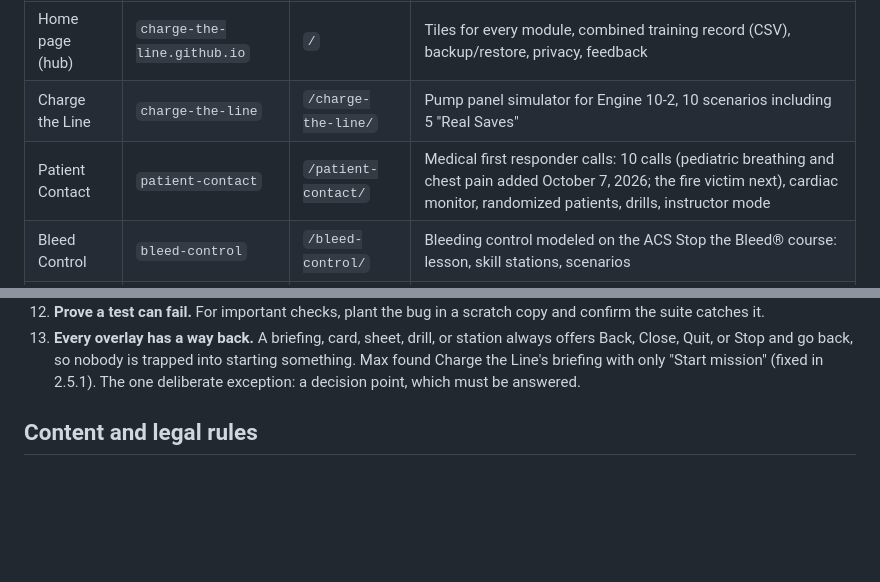
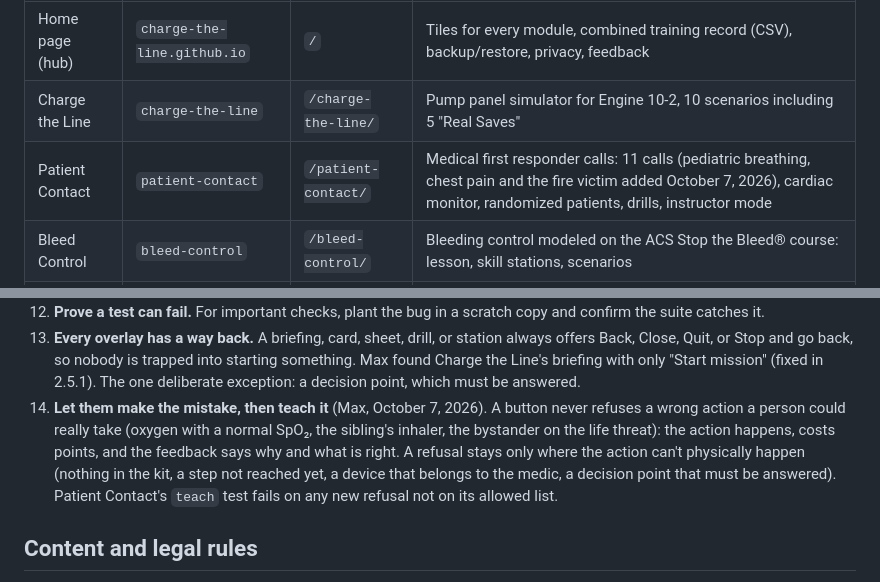
Before and after one commit to charge-the-line/charge-the-line, a Markdown page: CLAUDE.md, 2 parts joined by grey strips. Drawn GitHub-style; blank space fills up the shorter version.

Commit message:
Briefing: Patient Contact has 11 calls; rule 14, let them make the mistake
Co-Authored-By: Claude Opus 5.5 <noreply@anthropic.com>
Claude-Session: https://claude.ai/code/session_0186hSxZcGiDxVfAMGxVdS3s

```diff
--- a/CLAUDE.md
+++ b/CLAUDE.md
@@ -24,7 +24,7 @@ The name "Preconnect" was chosen after conflict checks. "Tailboard" was rejected
 |---|---|---|---|
 | Home page (hub) | `charge-the-line.github.io` | `/` | Tiles for every module, combined training record (CSV), backup/restore, privacy, feedback |
 | Charge the Line | `charge-the-line` | `/charge-the-line/` | Pump panel simulator for Engine 10-2, 10 scenarios including 5 "Real Saves" |
-| Patient Contact | `patient-contact` | `/patient-contact/` | Medical first responder calls: 10 calls (pediatric breathing and chest pain added October 7, 2026; the fire victim next), cardiac monitor, randomized patients, drills, instructor mode |
+| Patient Contact | `patient-contact` | `/patient-contact/` | Medical first responder calls: 11 calls (pediatric breathing, chest pain and the fire victim added October 7, 2026), cardiac monitor, randomized patients, drills, instructor mode |
 | Bleed Control | `bleed-control` | `/bleed-control/` | Bleeding control modeled on the ACS Stop the Bleed® course: lesson, skill stations, scenarios |
 | BLS Ready | `bls-ready` | `/bls-ready/` | BLS modeled on the AHA BLS Provider course, 2025 guidelines: lesson, timed skill stations, team scenarios, exam practice |
 | Upwind | `upwind` | `/upwind/` | Hazmat Awareness and Operations modeled on NFPA 470 and the ERG2024 workflow: lesson, drills, incidents with wind, zones and a 4-gas meter (U0 shell live; building) |
@@ -81,6 +81,7 @@ Each of these cost a real bug. Don't relearn them.
 11. **Randomness makes bugs intermittent.** Run each suite several times before release (`for i in 1 2 3 4 5; do node tests/run_all.js | tail -1; done`). An intermittent failure is usually a real bug in one random variant; it found one.
 12. **Prove a test can fail.** For important checks, plant the bug in a scratch copy and confirm the suite catches it.
 13. **Every overlay has a way back.** A briefing, card, sheet, drill, or station always offers Back, Close, Quit, or Stop and go back, so nobody is trapped into starting something. Max found Charge the Line's briefing with only "Start mission" (fixed in 2.5.1). The one deliberate exception: a decision point, which must be answered.
+14. **Let them make the mistake, then teach it** (Max, October 7, 2026). A button never refuses a wrong action a person could really take (oxygen with a normal SpO₂, the sibling's inhaler, the bystander on the life threat): the action happens, costs points, and the feedback says why and what is right. A refusal stays only where the action can't physically happen (nothing in the kit, a step not reached yet, a device that belongs to the medic, a decision point that must be answered). Patient Contact's `teach` test fails on any new refusal not on its allowed list.
 
 ## Content and legal rules
 
```
